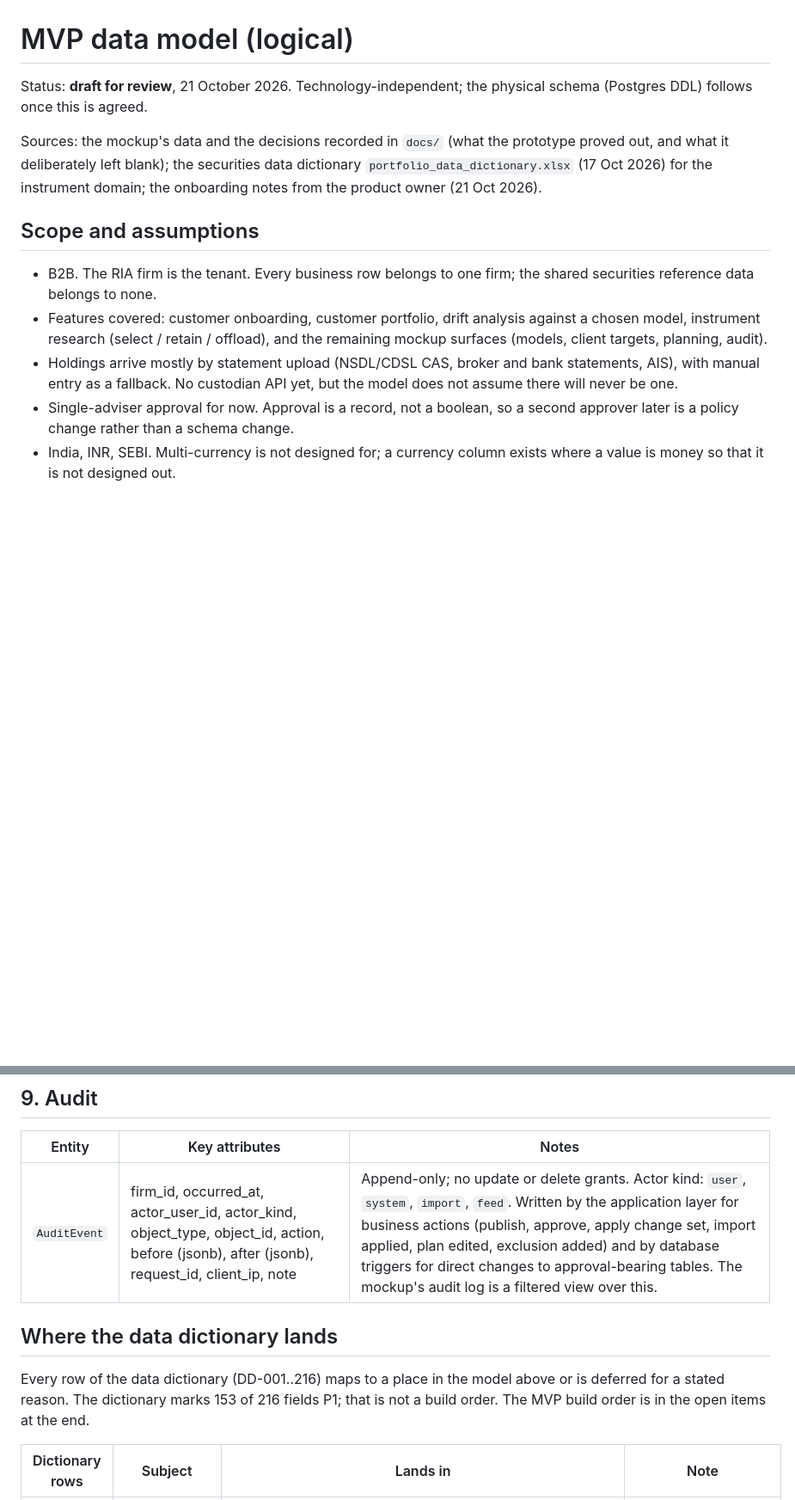
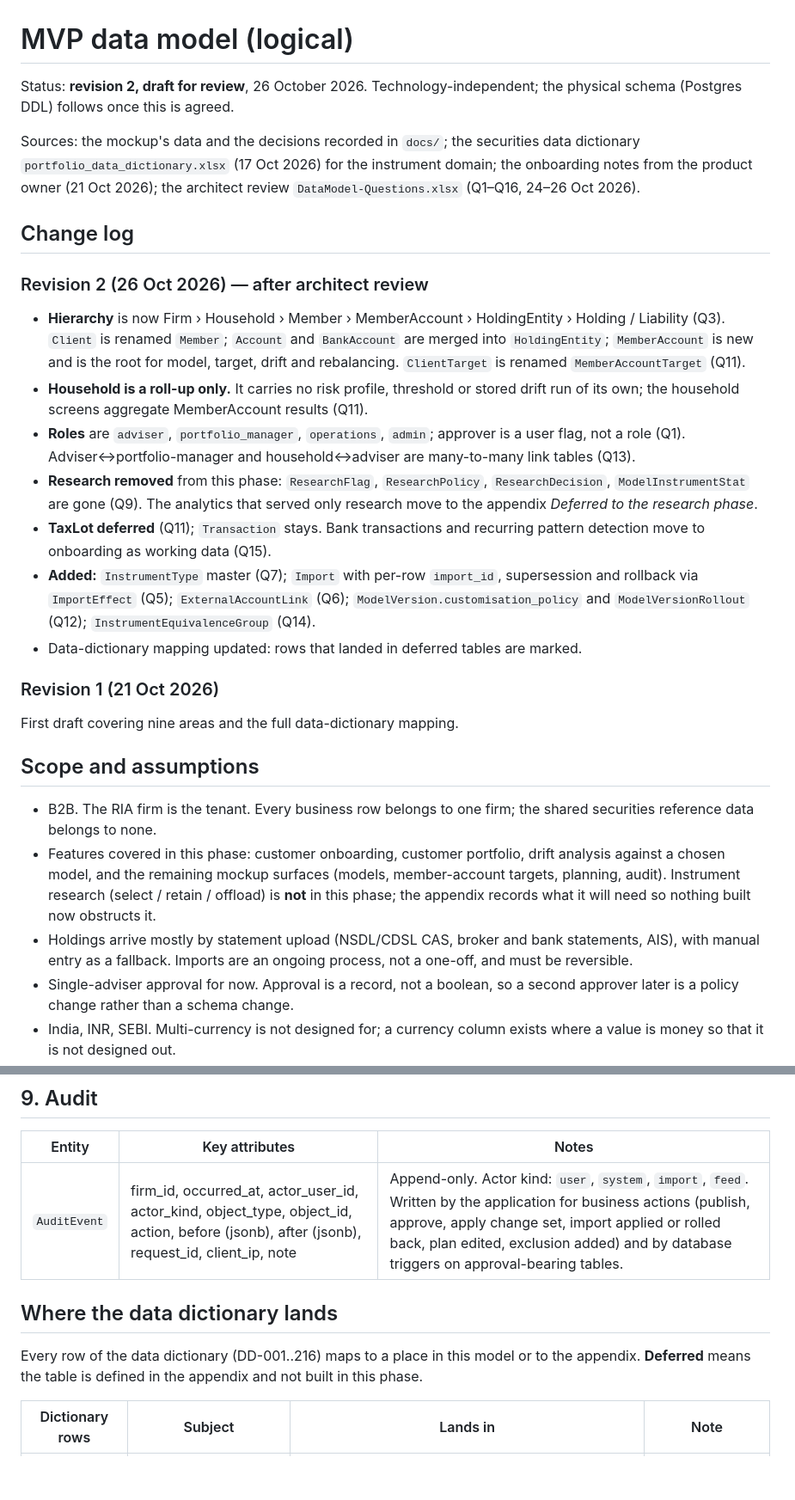
Before and after one commit to jedinrk/ria-platform-mockup, a Markdown page: docs/data-model.md, 2 parts joined by grey strips. Shown at 86% size. Drawn GitHub-style; blank space fills up the shorter version.

```diff
--- a/docs/data-model.md
+++ b/docs/data-model.md
@@ -1,23 +1,54 @@
 # MVP data model (logical)
 
-Status: **draft for review**, 21 October 2026. Technology-independent; the
-physical schema (Postgres DDL) follows once this is agreed.
+Status: **revision 2, draft for review**, 26 October 2026. Technology-independent;
+the physical schema (Postgres DDL) follows once this is agreed.
 
-Sources: the mockup's data and the decisions recorded in `docs/` (what the
-prototype proved out, and what it deliberately left blank); the securities
-data dictionary `portfolio_data_dictionary.xlsx` (17 Oct 2026) for the
-instrument domain; the onboarding notes from the product owner (21 Oct 2026).
+Sources: the mockup's data and the decisions recorded in `docs/`; the securities
+data dictionary `portfolio_data_dictionary.xlsx` (17 Oct 2026) for the instrument
+domain; the onboarding notes from the product owner (21 Oct 2026); the architect
+review `DataModel-Questions.xlsx` (Q1–Q16, 24–26 Oct 2026).
+
+## Change log
+
+### Revision 2 (26 Oct 2026) — after architect review
+
+- **Hierarchy** is now Firm › Household › Member › MemberAccount › HoldingEntity ›
+  Holding / Liability (Q3). `Client` is renamed `Member`; `Account` and
+  `BankAccount` are merged into `HoldingEntity`; `MemberAccount` is new and is the
+  root for model, target, drift and rebalancing. `ClientTarget` is renamed
+  `MemberAccountTarget` (Q11).
+- **Household is a roll-up only.** It carries no risk profile, threshold or stored
+  drift run of its own; the household screens aggregate MemberAccount results (Q11).
+- **Roles** are `adviser`, `portfolio_manager`, `operations`, `admin`; approver is a
+  user flag, not a role (Q1). Adviser↔portfolio-manager and household↔adviser are
+  many-to-many link tables (Q13).
+- **Research removed** from this phase: `ResearchFlag`, `ResearchPolicy`,
+  `ResearchDecision`, `ModelInstrumentStat` are gone (Q9). The analytics that
+  served only research move to the appendix *Deferred to the research phase*.
+- **TaxLot deferred** (Q11); `Transaction` stays. Bank transactions and recurring
+  pattern detection move to onboarding as working data (Q15).
+- **Added:** `InstrumentType` master (Q7); `Import` with per-row `import_id`,
+  supersession and rollback via `ImportEffect` (Q5); `ExternalAccountLink` (Q6);
+  `ModelVersion.customisation_policy` and `ModelVersionRollout` (Q12);
+  `InstrumentEquivalenceGroup` (Q14).
+- Data-dictionary mapping updated: rows that landed in deferred tables are marked.
+
+### Revision 1 (21 Oct 2026)
+
+First draft covering nine areas and the full data-dictionary mapping.
 
 ## Scope and assumptions
 
 - B2B. The RIA firm is the tenant. Every business row belongs to one firm;
   the shared securities reference data belongs to none.
-- Features covered: customer onboarding, customer portfolio, drift analysis
-  against a chosen model, instrument research (select / retain / offload), and
-  the remaining mockup surfaces (models, client targets, planning, audit).
+- Features covered in this phase: customer onboarding, customer portfolio, drift
+  analysis against a chosen model, and the remaining mockup surfaces (models,
+  member-account targets, planning, audit). Instrument research
+  (select / retain / offload) is **not** in this phase; the appendix records what
+  it will need so nothing built now obstructs it.
 - Holdings arrive mostly by statement upload (NSDL/CDSL CAS, broker and bank
-  statements, AIS), with manual entry as a fallback. No custodian API yet, but
-  the model does not assume there will never be one.
+  statements, AIS), with manual entry as a fallback. Imports are an ongoing
+  process, not a one-off, and must be reversible.
 - Single-adviser approval for now. Approval is a record, not a boolean, so a
   second approver later is a policy change rather than a schema change.
 - India, INR, SEBI. Multi-currency is not designed for; a currency column
@@ -414,14 +434,13 @@ changes nothing in area 6.
 
 | Entity | Key attributes | Notes |
 |---|---|---|
-| `AuditEvent` | firm_id, occurred_at, actor_user_id, actor_kind, object_type, object_id, action, before (jsonb), after (jsonb), request_id, client_ip, note | Append-only; no update or delete grants. Actor kind: `user`, `system`, `import`, `feed`. Written by the application layer for business actions (publish, approve, apply change set, import applied, plan edited, exclusion added) and by database triggers for direct changes to approval-bearing tables. The mockup's audit log is a filtered view over this. |
+| `AuditEvent` | firm_id, occurred_at, actor_user_id, actor_kind, object_type, object_id, action, before (jsonb), after (jsonb), request_id, client_ip, note | Append-only. Actor kind: `user`, `system`, `import`, `feed`. Written by the application for business actions (publish, approve, apply change set, import applied or rolled back, plan edited, exclusion added) and by database triggers on approval-bearing tables. |
 
 ## Where the data dictionary lands
 
-Every row of the data dictionary (DD-001..216) maps to a place in the model
-above or is deferred for a stated reason. The dictionary marks 153 of 216
-fields P1; that is not a build order. The MVP build order is in the open
-items at the end.
+Every row of the data dictionary (DD-001..216) maps to a place in this model or
+to the appendix. **Deferred** means the table is defined in the appendix and
+not built in this phase.
 
 | Dictionary rows | Subject | Lands in | Note |
 |---|---|---|---|
```
Also changed, not shown: other parts of docs/data-model.md (+296 -316 lines).
